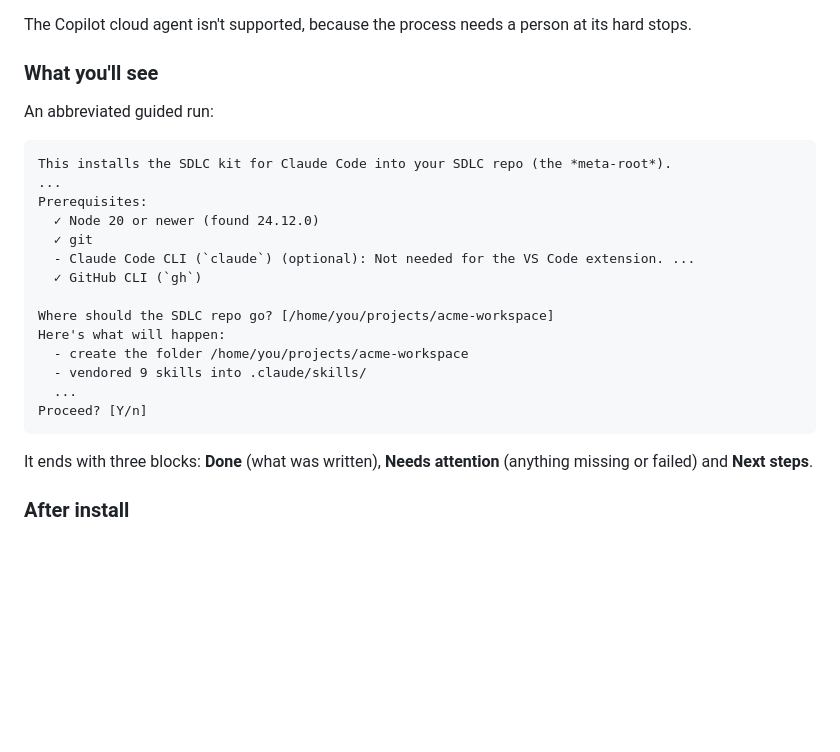
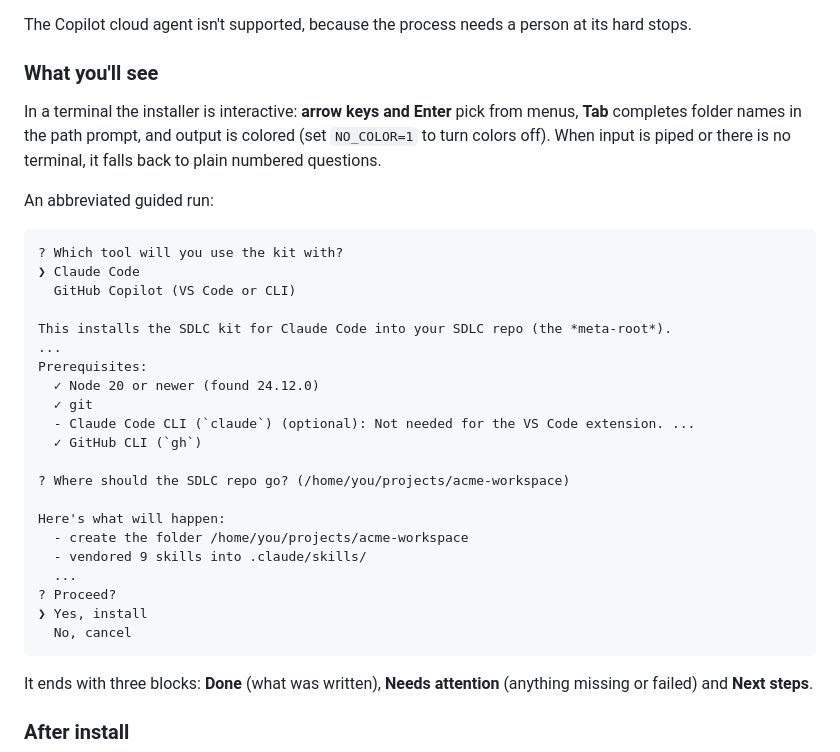
Before and after one commit to lidorl/sdlskills, a Markdown page: README.md, the part around the change. Drawn GitHub-style; blank space fills up the shorter version.

Commit message:
docs(readme): describe the interactive installer

````diff
--- a/README.md
+++ b/README.md
@@ -73,9 +73,15 @@ The Copilot cloud agent isn't supported, because the process needs a person at i
 
 ### What you'll see
 
+In a terminal the installer is interactive: **arrow keys and Enter** pick from menus, **Tab** completes folder names in the path prompt, and output is colored (set `NO_COLOR=1` to turn colors off). When input is piped or there is no terminal, it falls back to plain numbered questions.
+
 An abbreviated guided run:
 
 ```
+? Which tool will you use the kit with?
+❯ Claude Code
+  GitHub Copilot (VS Code or CLI)
+
 This installs the SDLC kit for Claude Code into your SDLC repo (the *meta-root*).
 ...
 Prerequisites:
@@ -84,12 +90,15 @@ Prerequisites:
   - Claude Code CLI (`claude`) (optional): Not needed for the VS Code extension. ...
   ✓ GitHub CLI (`gh`)
 
-Where should the SDLC repo go? [/home/you/projects/acme-workspace]
+? Where should the SDLC repo go? (/home/you/projects/acme-workspace)
+
 Here's what will happen:
   - create the folder /home/you/projects/acme-workspace
   - vendored 9 skills into .claude/skills/
   ...
-Proceed? [Y/n]
+? Proceed?
+❯ Yes, install
+  No, cancel
 ```
 
 It ends with three blocks: **Done** (what was written), **Needs attention** (anything missing or failed) and **Next steps**.
````
